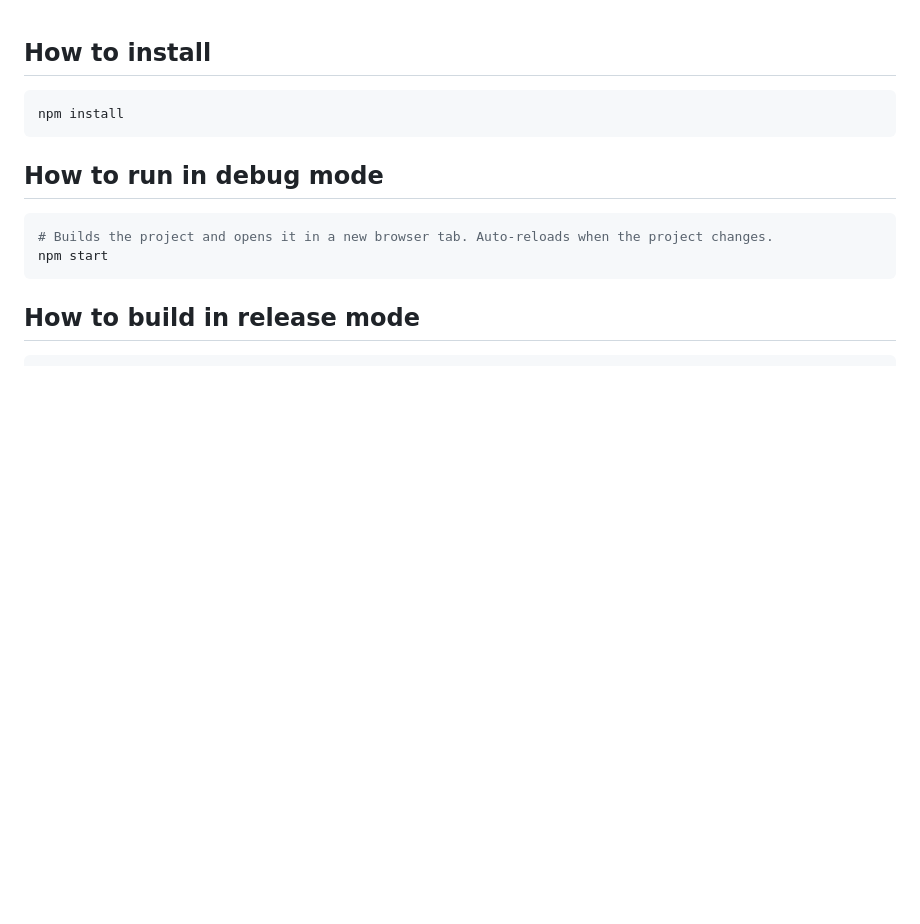
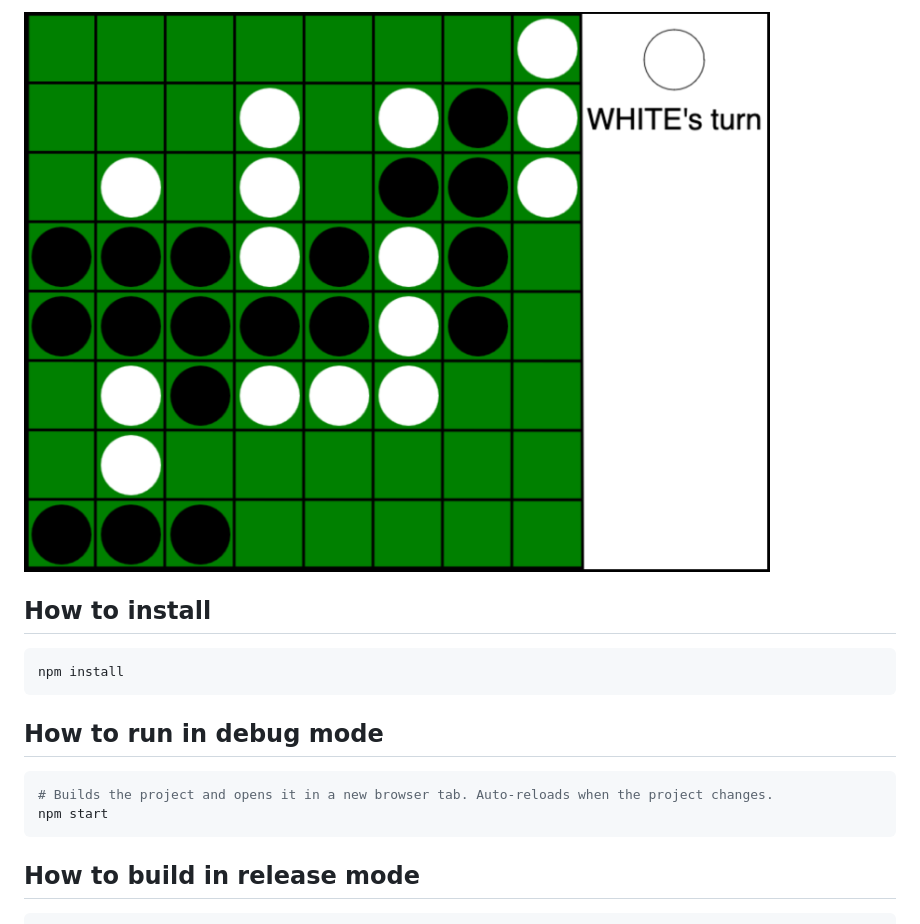
Before and after one commit to jgraydus/reversi-game, a Markdown page: README.md, the part around the change. Rendered like a GitHub page; pictures changed too: screenshot.png (added); blank space fills up the shorter version.

Commit message:
add screenshot to readme

````diff
--- a/README.md
+++ b/README.md
@@ -1,3 +1,5 @@
+![screenshot](screenshot.png)
+
 ## How to install
 
 ```sh
````
